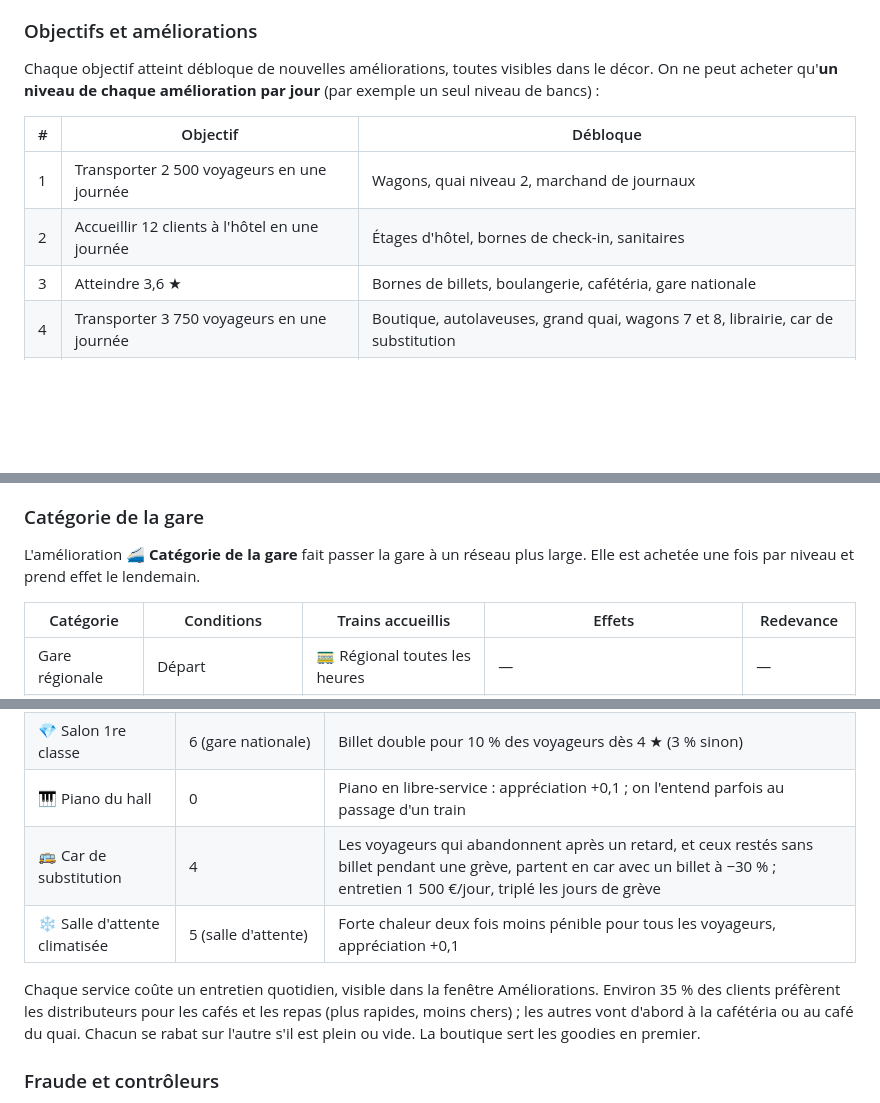
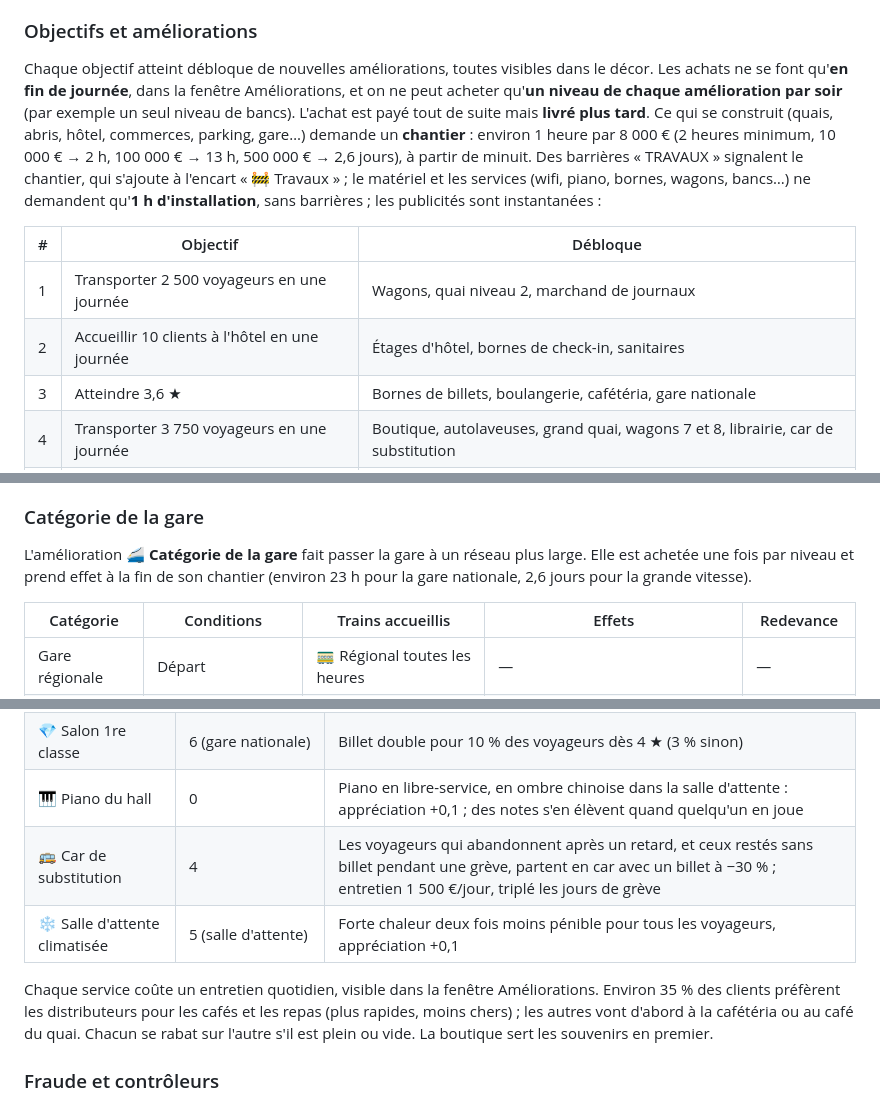
Before and after one commit to jargoud/gare-aligato, a Markdown page: README.md, 3 parts joined by grey strips. GitHub-like rendering; blank space fills up the shorter version.

```diff
--- a/README.md
+++ b/README.md
@@ -127,12 +132,13 @@ Elle baisse vite si des voyageurs restent sans billet.
 ### Objectifs et améliorations
 
 Chaque objectif atteint débloque de nouvelles améliorations, toutes visibles dans le décor.
-On ne peut acheter qu'**un niveau de chaque amélioration par jour** (par exemple un seul niveau de bancs) :
+Les achats ne se font qu'**en fin de journée**, dans la fenêtre Améliorations, et on ne peut acheter qu'**un niveau de chaque amélioration par soir** (par exemple un seul niveau de bancs).
+L'achat est payé tout de suite mais **livré plus tard**. Ce qui se construit (quais, abris, hôtel, commerces, parking, gare…) demande un **chantier** : environ 1 heure par 8 000 € (2 heures minimum, 10 000 € → 2 h, 100 000 € → 13 h, 500 000 € → 2,6 jours), à partir de minuit. Des barrières « TRAVAUX » signalent le chantier, qui s'ajoute à l'encart « 🚧 Travaux » ; le matériel et les services (wifi, piano, bornes, wagons, bancs…) ne demandent qu'**1 h d'installation**, sans barrières ; les publicités sont instantanées :
 
 | # | Objectif | Débloque |
 |---|---|---|
 | 1 | Transporter 2 500 voyageurs en une journée | Wagons, quai niveau 2, marchand de journaux |
-| 2 | Accueillir 12 clients à l'hôtel en une journée | Étages d'hôtel, bornes de check-in, sanitaires |
+| 2 | Accueillir 10 clients à l'hôtel en une journée | Étages d'hôtel, bornes de check-in, sanitaires |
 | 3 | Atteindre 3,6 ★ | Bornes de billets, boulangerie, cafétéria, gare nationale |
 | 4 | Transporter 3 750 voyageurs en une journée | Boutique, autolaveuses, grand quai, wagons 7 et 8, librairie, car de substitution |
 | 5 | Faire 190 000 € de bénéfice en une journée | Navette, café du quai, épicerie, salle d'attente climatisée |
@@ -232,7 +239,7 @@ Chaque banc s'installe sous l'abri de même rang : un abri équipé d'un banc do
 ### Catégorie de la gare
 
 L'amélioration **🚄 Catégorie de la gare** fait passer la gare à un réseau plus large. Elle est achetée une fois par niveau
-et prend effet le lendemain.
+et prend effet à la fin de son chantier (environ 23 h pour la gare nationale, 2,6 jours pour la grande vitesse).
 
 | Catégorie | Conditions | Trains accueillis | Effets | Redevance |
 |---|---|---|---|---|
@@ -266,13 +273,13 @@ Le type du prochain train s'affiche sur la scène (« 09:00 · TGV »).
 | 🤝 Hôtel partenaire | 6 (hôtel de 4 étages) | Les clients refusés faute de chambre sont envoyés en ville : 60 % acceptent le trajet, la gare touche 20 % du prix de la chambre ; ils ne dînent pas à la gare |
 | 🙋 Accueil voyageurs | 2 | Agents d'accueil : 5 % d'abandons au lieu de 15 % quand un train est en retard, 20 billets par train sur tablette (même en grève), la moitié des voyageurs sans billet attendent le train suivant s'il reste de la place à quai |
 | 💎 Salon 1re classe | 6 (gare nationale) | Billet double pour 10 % des voyageurs dès 4 ★ (3 % sinon) |
-| 🎹 Piano du hall | 0 | Piano en libre-service : appréciation +0,1 ; on l'entend parfois au passage d'un train |
+| 🎹 Piano du hall | 0 | Piano en libre-service, en ombre chinoise dans la salle d'attente : appréciation +0,1 ; des notes s'en élèvent quand quelqu'un en joue |
 | 🚌 Car de substitution | 4 | Les voyageurs qui abandonnent après un retard, et ceux restés sans billet pendant une grève, partent en car avec un billet à −30 % ; entretien 1 500 €/jour, triplé les jours de grève |
 | ❄️ Salle d'attente climatisée | 5 (salle d'attente) | Forte chaleur deux fois moins pénible pour tous les voyageurs, appréciation +0,1 |
 
 Chaque service coûte un entretien quotidien, visible dans la fenêtre Améliorations.
 Environ 35 % des clients préfèrent les distributeurs pour les cafés et les repas (plus rapides, moins chers) ; les autres vont
-d'abord à la cafétéria ou au café du quai. Chacun se rabat sur l'autre s'il est plein ou vide. La boutique sert les goodies en premier.
+d'abord à la cafétéria ou au café du quai. Chacun se rabat sur l'autre s'il est plein ou vide. La boutique sert les souvenirs en premier.
 
 ### Fraude et contrôleurs
 
```
Also changed, not shown: other parts of README.md (+25 -19 lines), CHANGELOG.md (+29 -2 lines).
